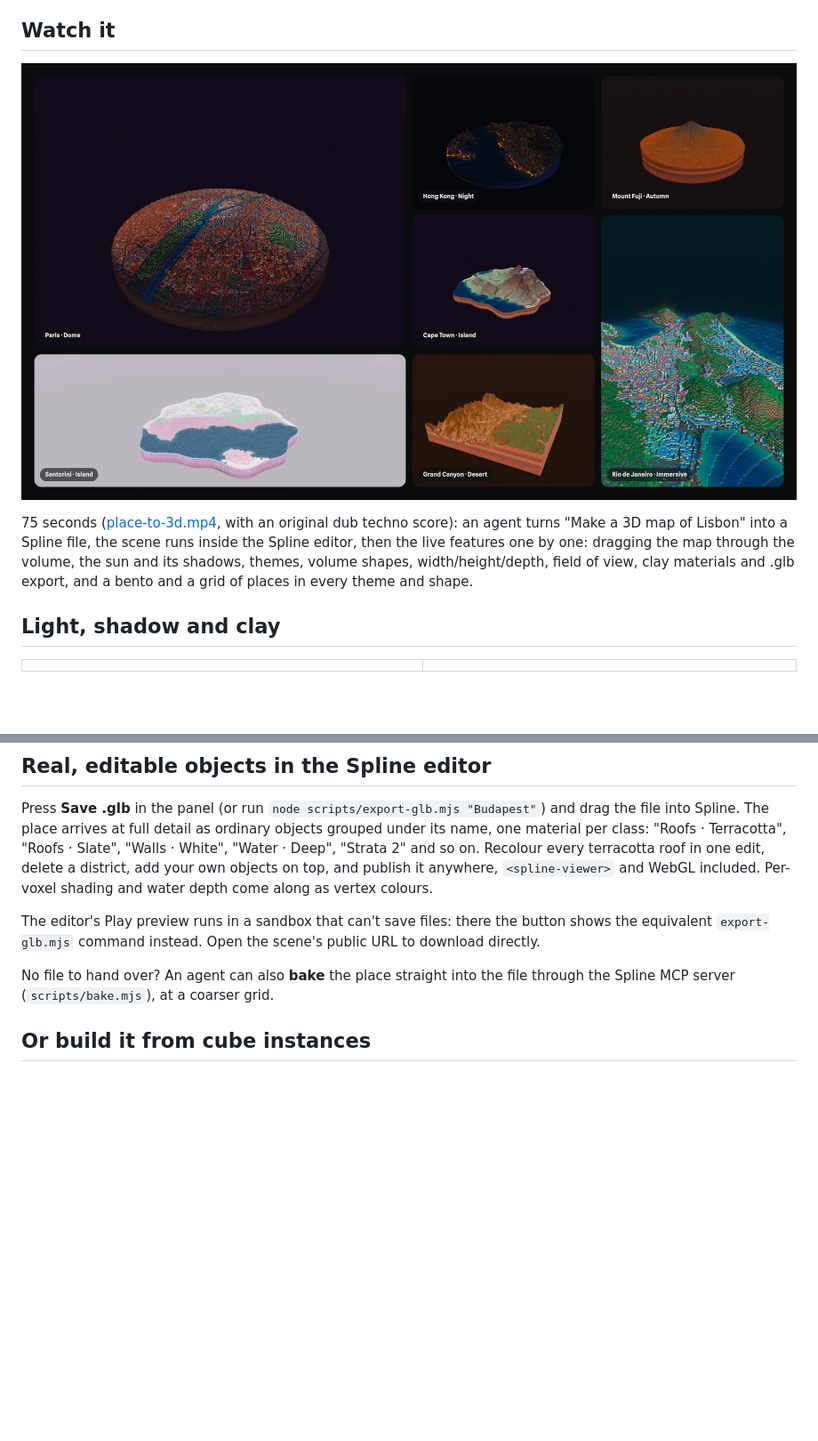
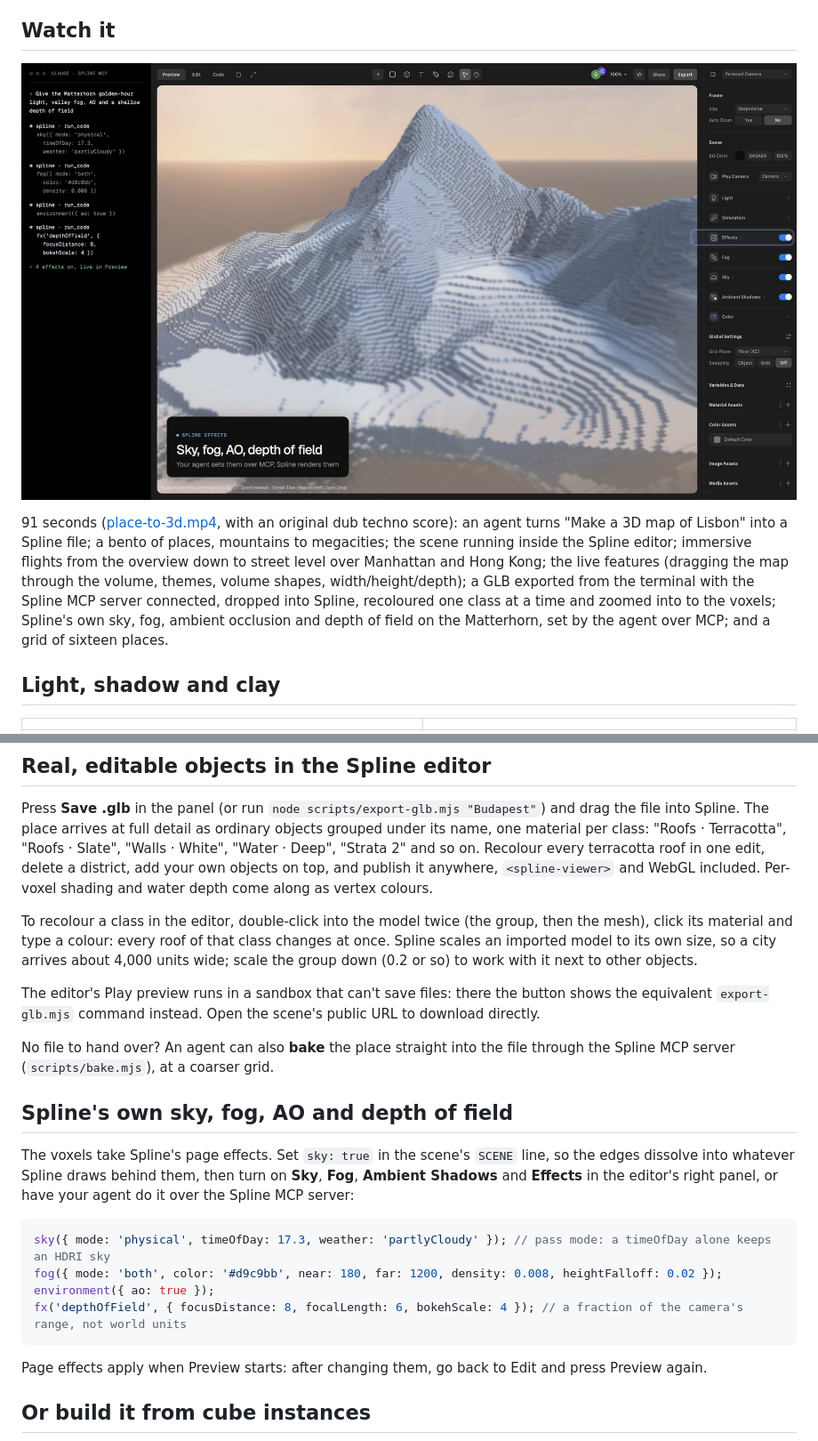
Before and after one commit to kapor00/voxel-maps, a Markdown page: README.md, 2 parts joined by grey strips. Shown at 89% size. Drawn GitHub-style; pictures changed too: assets/place-to-3d.jpg; blank space fills up the shorter version.

Commit message:
README: the 91-second v3 video (immersive flights, GLB from the terminal into Spline, Spline effects), Spline sky/fog/AO/DOF and GLB recolour notes
Co-Authored-By: Claude Opus 5.5 <noreply@anthropic.com>

````diff
--- a/README.md
+++ b/README.md
@@ -17,11 +17,14 @@ a sun you can move, in a scene you can restyle, explore, share and export. No
 
 [![Place to 3D: a prompt becomes Lisbon in Spline, then a minute of live features and fourteen places](assets/place-to-3d.jpg)](assets/place-to-3d.mp4)
 
-75 seconds ([place-to-3d.mp4](assets/place-to-3d.mp4), with an original dub techno score): an agent
-turns "Make a 3D map of Lisbon" into a Spline file, the scene runs inside the Spline editor, then
-the live features one by one: dragging the map through the volume, the sun and its shadows,
-themes, volume shapes, width/height/depth, field of view, clay materials and .glb export, and
-a bento and a grid of places in every theme and shape.
+91 seconds ([place-to-3d.mp4](assets/place-to-3d.mp4), with an original dub techno score): an agent
+turns "Make a 3D map of Lisbon" into a Spline file; a bento of places, mountains to megacities;
+the scene running inside the Spline editor; immersive flights from the overview down to street
+level over Manhattan and Hong Kong; the live features (dragging the map through the volume,
+themes, volume shapes, width/height/depth); a GLB exported from the terminal with the Spline MCP
+server connected, dropped into Spline, recoloured one class at a time and zoomed into to the
+voxels; Spline's own sky, fog, ambient occlusion and depth of field on the Matterhorn, set by the
+agent over MCP; and a grid of sixteen places.
 
 ## Light, shadow and clay
 
@@ -94,12 +97,36 @@ edit, delete a district, add your own objects on top, and publish it
 anywhere, `<spline-viewer>` and WebGL included. Per-voxel shading and water
 depth come along as vertex colours.
 
+To recolour a class in the editor, double-click into the model twice (the
+group, then the mesh), click its material and type a colour: every roof of
+that class changes at once. Spline scales an imported model to its own size,
+so a city arrives about 4,000 units wide; scale the group down (0.2 or so) to
+work with it next to other objects.
+
 The editor's Play preview runs in a sandbox that can't save files: there the
 button shows the equivalent `export-glb.mjs` command instead. Open the scene's
 public URL to download directly.
 
 No file to hand over? An agent can also **bake** the place straight into the
 file through the Spline MCP server (`scripts/bake.mjs`), at a coarser grid.
+
+## Spline's own sky, fog, AO and depth of field
+
+The voxels take Spline's page effects. Set `sky: true`
+in the scene's `SCENE` line, so the edges dissolve into whatever Spline draws
+behind them, then turn on **Sky**, **Fog**, **Ambient Shadows** and **Effects**
+in the editor's right panel, or have your agent do it over the Spline MCP
+server:
+
+```js
+sky({ mode: 'physical', timeOfDay: 17.3, weather: 'partlyCloudy' }); // pass mode: a timeOfDay alone keeps an HDRI sky
+fog({ mode: 'both', color: '#d9c9bb', near: 180, far: 1200, density: 0.008, heightFalloff: 0.02 });
+environment({ ao: true });
+fx('depthOfField', { focusDistance: 8, focalLength: 6, bokehScale: 4 }); // a fraction of the camera's range, not world units
+```
+
+Page effects apply when Preview starts: after changing them, go back to Edit
+and press Preview again.
 
 ## Or build it from cube instances
 
````
Also changed, not shown: 1 other file.
